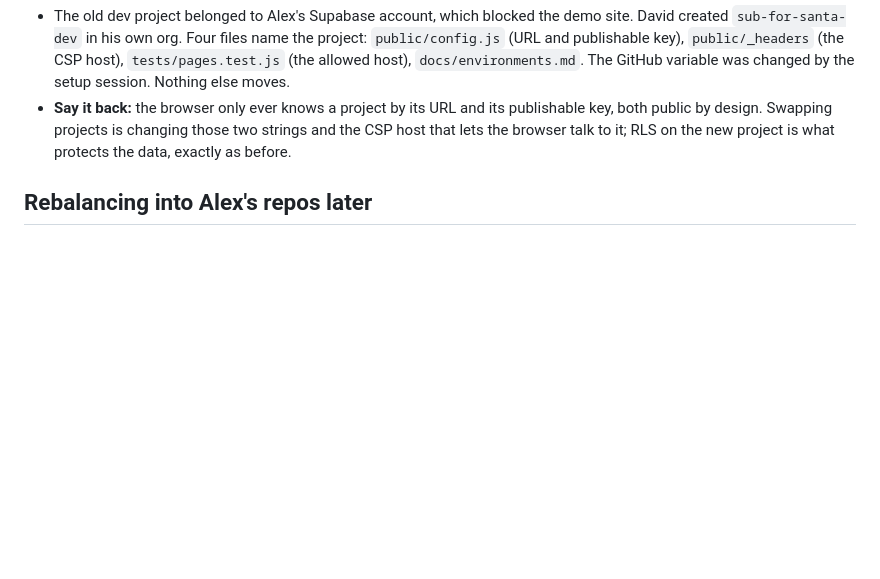
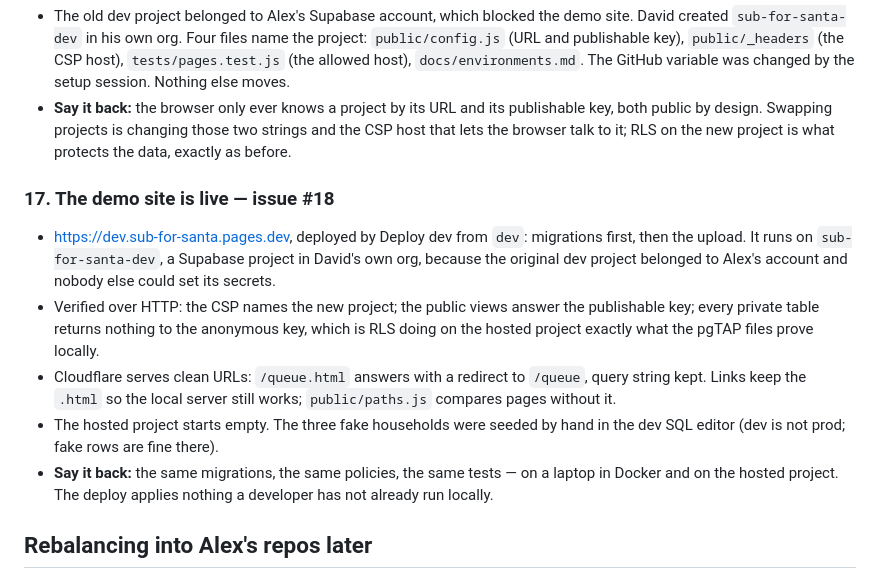
Before and after one commit to Alexleop33/secret-santa-platform, a Markdown page: docs/build-log.md, the part around the change. Rendered like a GitHub page; blank space fills up the shorter version.

Commit message:
Build log: the demo site is live
Co-Authored-By: Claude Fable 5.1 <noreply@anthropic.com>

```diff
--- a/docs/build-log.md
+++ b/docs/build-log.md
@@ -253,6 +253,25 @@ own words, you understand the slice.
   to it; RLS on the new project is what protects the data, exactly as
   before.
 
+### 17. The demo site is live — issue #18
+
+- https://dev.sub-for-santa.pages.dev, deployed by Deploy dev from `dev`:
+  migrations first, then the upload. It runs on `sub-for-santa-dev`, a
+  Supabase project in David's own org, because the original dev project
+  belonged to Alex's account and nobody else could set its secrets.
+- Verified over HTTP: the CSP names the new project; the public views
+  answer the publishable key; every private table returns nothing to the
+  anonymous key, which is RLS doing on the hosted project exactly what the
+  pgTAP files prove locally.
+- Cloudflare serves clean URLs: `/queue.html` answers with a redirect to
+  `/queue`, query string kept. Links keep the `.html` so the local server
+  still works; `public/paths.js` compares pages without it.
+- The hosted project starts empty. The three fake households were seeded
+  by hand in the dev SQL editor (dev is not prod; fake rows are fine there).
+- **Say it back:** the same migrations, the same policies, the same tests
+  — on a laptop in Docker and on the hosted project. The deploy applies
+  nothing a developer has not already run locally.
+
 ## Rebalancing into Alex's repos later
 
 Stories normally live in `Alexleop33/secret-santa-product` and PRs close
```
